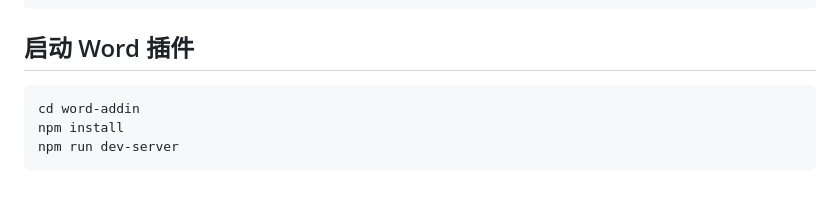
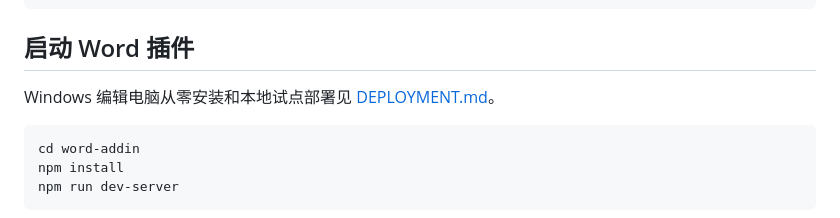
Before and after one commit to lsyads/word-ai-proofreader, a Markdown page: README.md, the part around the change. Drawn GitHub-style; blank space fills up the shorter version.

Commit message:
Add Windows deployment guide link to README

````diff
--- a/README.md
+++ b/README.md
@@ -158,6 +158,8 @@ curl --no-buffer --noproxy 127.0.0.1 http://127.0.0.1:8000/api/proofread/tasks/$
 
 ## 启动 Word 插件
 
+Windows 编辑电脑从零安装和本地试点部署见 [DEPLOYMENT.md](DEPLOYMENT.md)。
+
 ```bash
 cd word-addin
 npm install
````
Also changed, not shown: DEPLOYMENT.md (added, +388 -0 lines).
